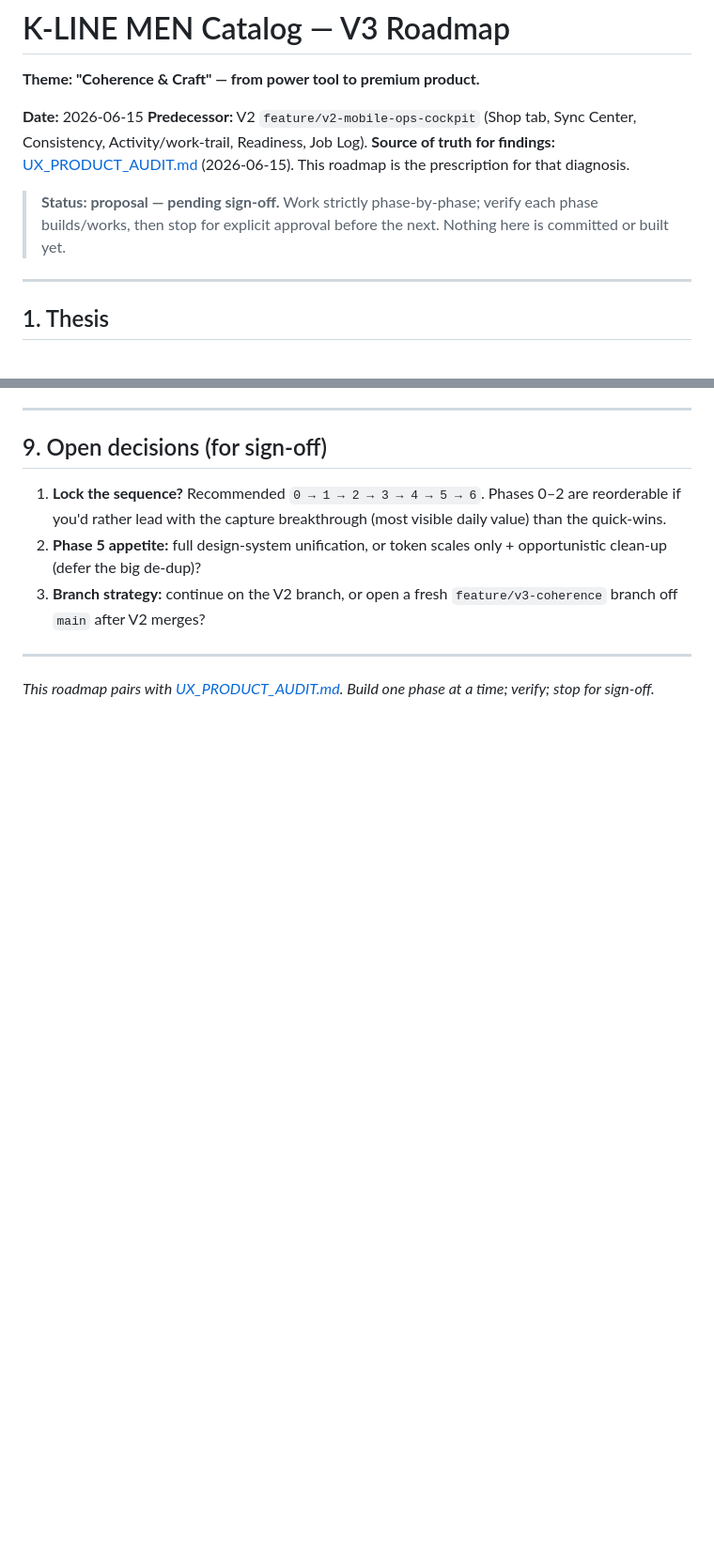
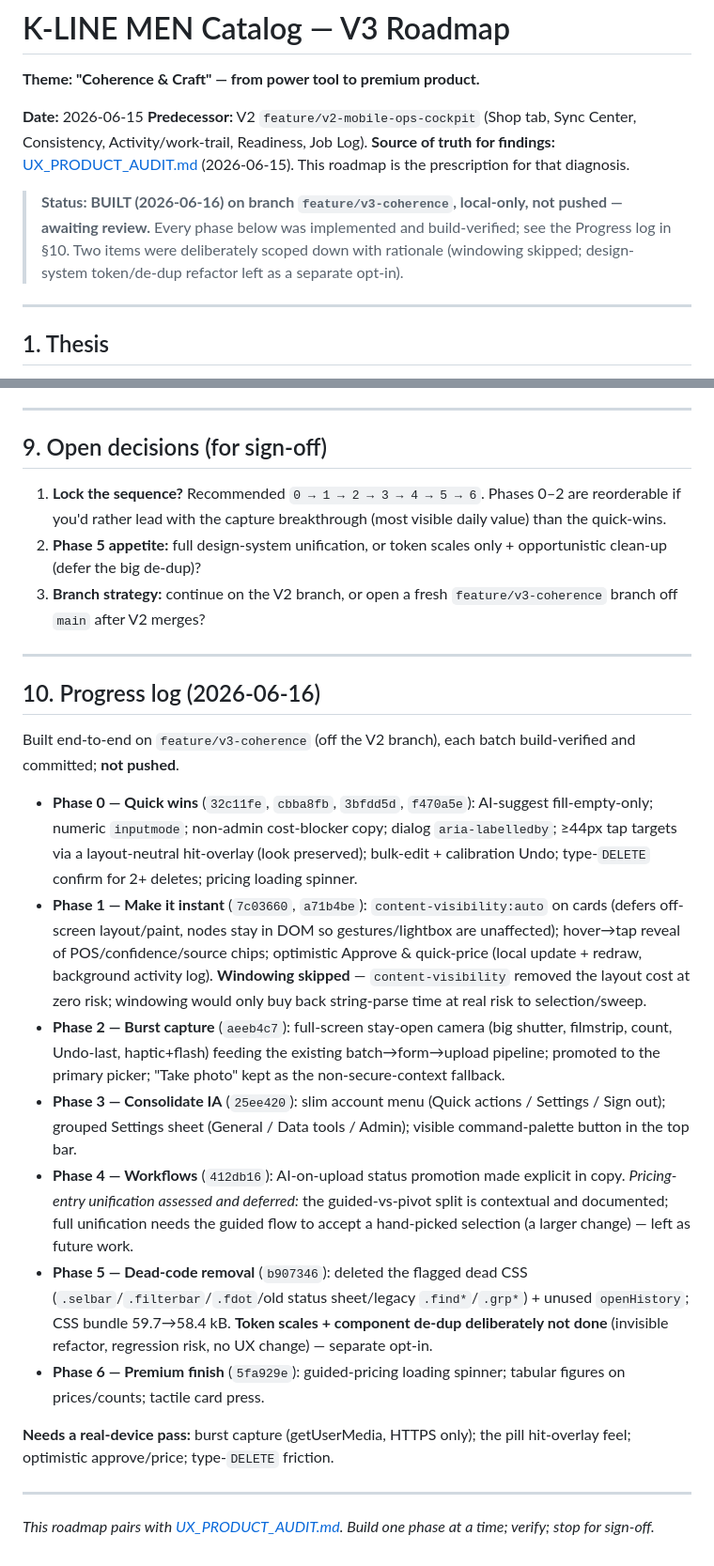
Before and after one commit to kiwanukaphil-oss/Inventory-image-database, a Markdown page: V3_ROADMAP.md, 2 parts joined by grey strips. Shown at 94% size. Rendered like a GitHub page; blank space fills up the shorter version.

Commit message:
docs(v3): mark roadmap built + add progress log
Co-Authored-By: Claude Opus 4.8 (1M context) <noreply@anthropic.com>

```diff
--- a/V3_ROADMAP.md
+++ b/V3_ROADMAP.md
@@ -6,7 +6,7 @@
 **Predecessor:** V2 `feature/v2-mobile-ops-cockpit` (Shop tab, Sync Center, Consistency, Activity/work-trail, Readiness, Job Log).
 **Source of truth for findings:** [UX_PRODUCT_AUDIT.md](UX_PRODUCT_AUDIT.md) (2026-06-15). This roadmap is the prescription for that diagnosis.
 
-> **Status: proposal — pending sign-off.** Work strictly phase-by-phase; verify each phase builds/works, then stop for explicit approval before the next. Nothing here is committed or built yet.
+> **Status: BUILT (2026-06-16) on branch `feature/v3-coherence`, local-only, not pushed — awaiting review.** Every phase below was implemented and build-verified; see the Progress log in §10. Two items were deliberately scoped down with rationale (windowing skipped; design-system token/de-dup refactor left as a separate opt-in).
 
 ---
 
@@ -176,4 +176,20 @@ If V3 succeeds, a first-time user perceives the app as fast, simple, and trustwo
 
 ---
 
+## 10. Progress log (2026-06-16)
+
+Built end-to-end on `feature/v3-coherence` (off the V2 branch), each batch build-verified and committed; **not pushed**.
+
+- **Phase 0 — Quick wins** (`32c11fe`, `cbba8fb`, `3bfdd5d`, `f470a5e`): AI-suggest fill-empty-only; numeric `inputmode`; non-admin cost-blocker copy; dialog `aria-labelledby`; ≥44px tap targets via a layout-neutral hit-overlay (look preserved); bulk-edit + calibration Undo; type-`DELETE` confirm for 2+ deletes; pricing loading spinner.
+- **Phase 1 — Make it instant** (`7c03660`, `a71b4be`): `content-visibility:auto` on cards (defers off-screen layout/paint, nodes stay in DOM so gestures/lightbox are unaffected); hover→tap reveal of POS/confidence/source chips; optimistic Approve & quick-price (local update + redraw, background activity log). **Windowing skipped** — `content-visibility` removed the layout cost at zero risk; windowing would only buy back string-parse time at real risk to selection/sweep.
+- **Phase 2 — Burst capture** (`aeeb4c7`): full-screen stay-open camera (big shutter, filmstrip, count, Undo-last, haptic+flash) feeding the existing batch→form→upload pipeline; promoted to the primary picker; "Take photo" kept as the non-secure-context fallback.
+- **Phase 3 — Consolidate IA** (`25ee420`): slim account menu (Quick actions / Settings / Sign out); grouped Settings sheet (General / Data tools / Admin); visible command-palette button in the top bar.
+- **Phase 4 — Workflows** (`412db16`): AI-on-upload status promotion made explicit in copy. *Pricing-entry unification assessed and deferred:* the guided-vs-pivot split is contextual and documented; full unification needs the guided flow to accept a hand-picked selection (a larger change) — left as future work.
+- **Phase 5 — Dead-code removal** (`b907346`): deleted the flagged dead CSS (`.selbar`/`.filterbar`/`.fdot`/old status sheet/legacy `.find*`/`.grp*`) + unused `openHistory`; CSS bundle 59.7→58.4 kB. **Token scales + component de-dup deliberately not done** (invisible refactor, regression risk, no UX change) — separate opt-in.
+- **Phase 6 — Premium finish** (`5fa929e`): guided-pricing loading spinner; tabular figures on prices/counts; tactile card press.
+
+**Needs a real-device pass:** burst capture (getUserMedia, HTTPS only); the pill hit-overlay feel; optimistic approve/price; type-`DELETE` friction.
+
+---
+
 *This roadmap pairs with [UX_PRODUCT_AUDIT.md](UX_PRODUCT_AUDIT.md). Build one phase at a time; verify; stop for sign-off.*
```
